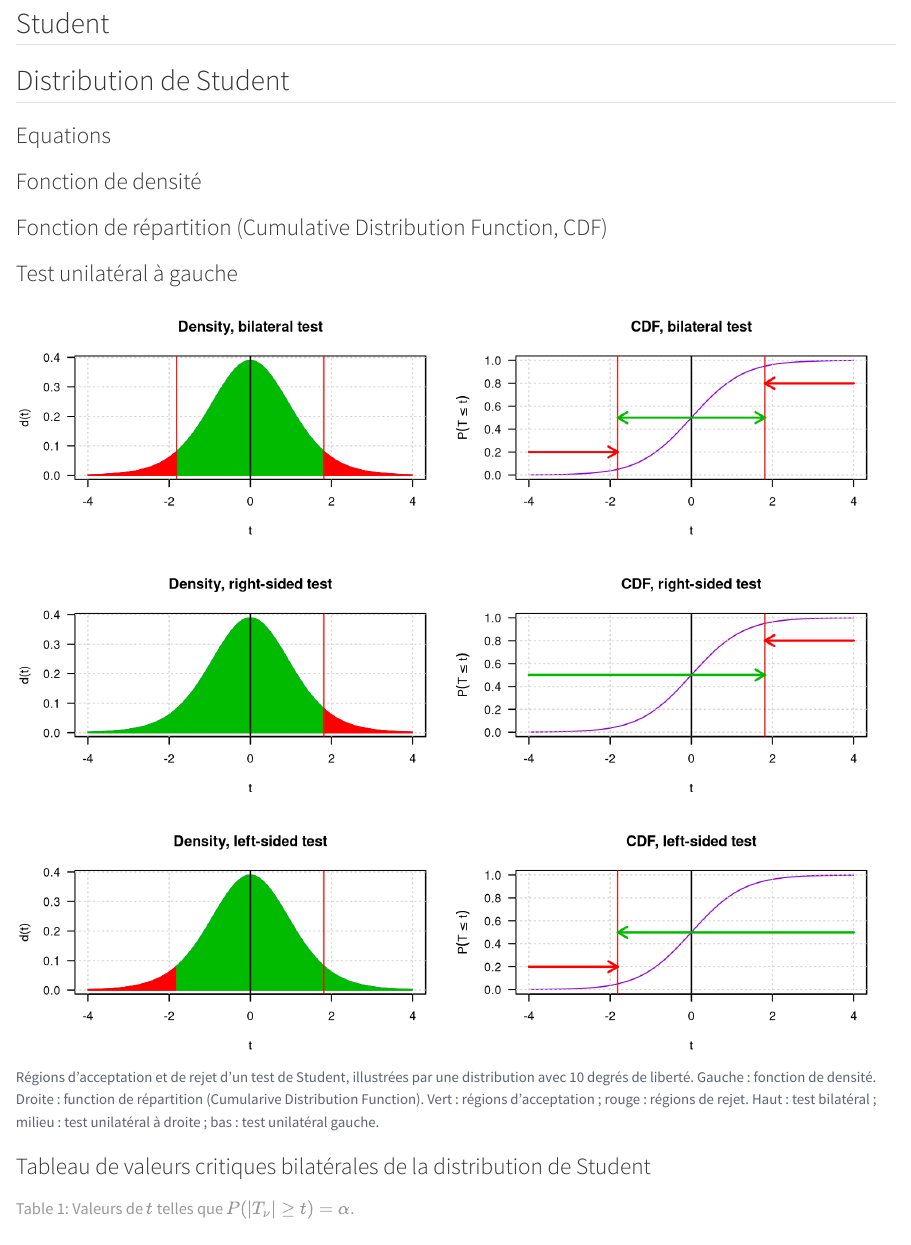
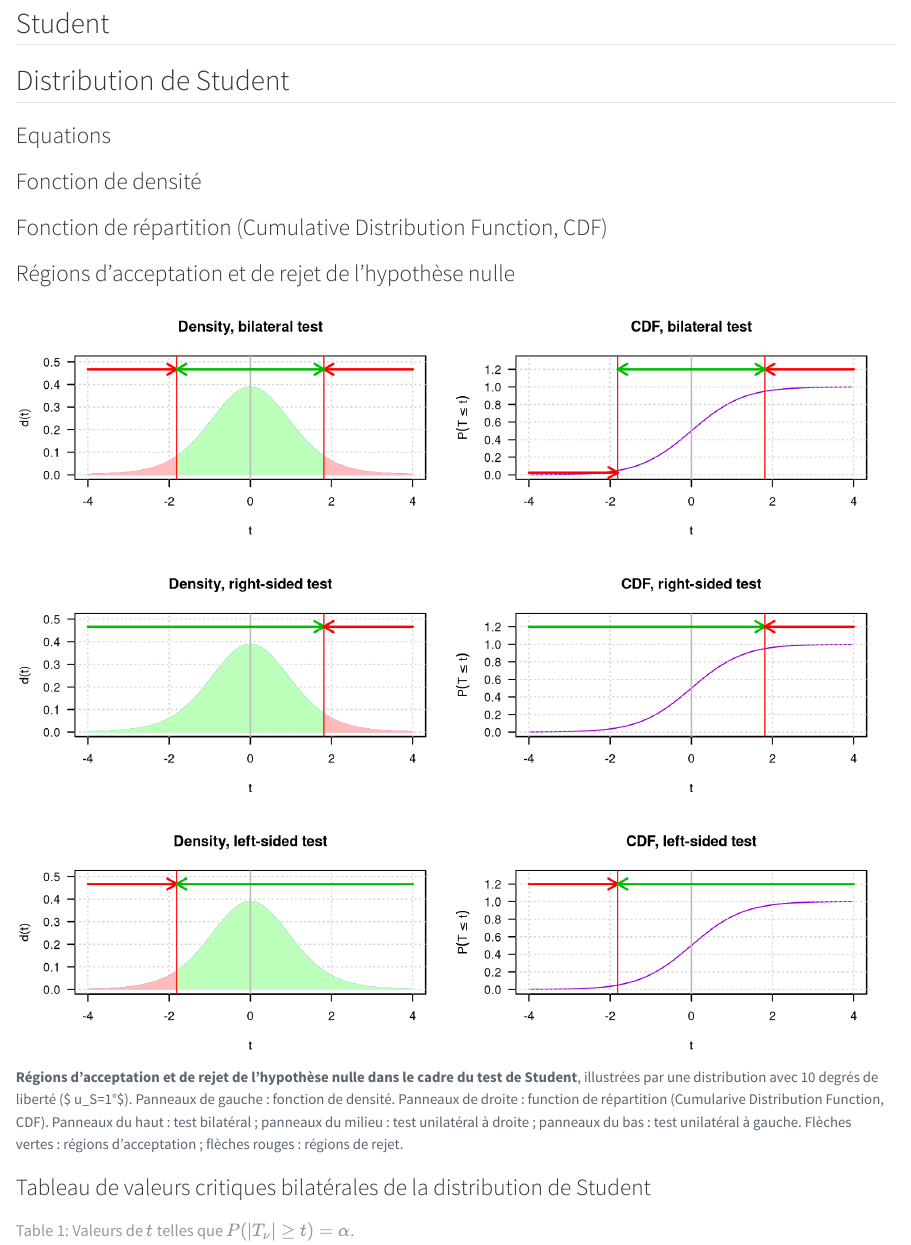
Before and after one commit to ProbaStatBio-AMU-SBGAU14L/proba-stat-bio_SBGAU14L_livre, a Quarto document (book/A1_distrib-theoriques.qmd): the page in a window 1100 px wide, from 370 px down. Rendered offline with R 4.5, knitr and Pandoc in place of Quarto, with nearby package versions.

Commit message:
improved figure on rejection/acceptance of null hypothesis

````diff
--- a/book/A1_distrib-theoriques.qmd
+++ b/book/A1_distrib-theoriques.qmd
@@ -21,16 +21,17 @@
 
 ### Fonction de répartition (Cumulative Distribution Function, CDF)
 
-### Test unilatéral à gauche
+### Régions d'acceptation et de rejet de l'hypothèse nulle
 
-```{r fig.width=14, fig.height=15, out.width="100%"}
+```{r}
 #| label: student_distrib_fig
-#| fig-cap: "Régions d'acceptation et de rejet d'un test de Student, illustrées par une distribution avec 10 degrés de liberté. Gauche : fonction de densité. Droite : function de répartition (Cumularive Distribution Function). Vert : régions d'acceptation ; rouge : régions de rejet. Haut : test bilatéral ; milieu : test unilatéral à droite ; bas : test unilatéral gauche. "
+#| fig-cap: "**Régions d'acceptation et de rejet de l'hypothèse nulle dans le cadre du test de Student**, illustrées par une distribution avec 10 degrés de liberté ($\nu_S=1°$). Panneaux de gauche : fonction de densité. Panneaux de droite : function de répartition (Cumularive Distribution Function, CDF). Panneaux du haut : test bilatéral ; panneaux du milieu : test unilatéral à droite ; panneaux du bas : test unilatéral à gauche. Flèches vertes : régions d'acceptation ; flèches rouges : régions de rejet. "
 #| echo: false
 #| warning: false
 #| message: false
 #| fig-width: 8
 #| fig-height: 7
+#| out-width: "100%"
 
 ## Panel configuration
 par(mfrow=c(3,2))
@@ -50,6 +51,7 @@ plot(x,
      main = paste0("Density, bilateral test"),
      xlab = "t",
      ylab = "d(t)",
+     ylim = c(0, max(dens)*1.3),
      type='l',
      col = "blue",
      las = 1)
@@ -57,11 +59,15 @@ grid()
 x_up = seq(from=t_threshold, to = 4.0, by=0.01)
 x_mid = seq(from=-t_threshold, to = t_threshold, by=0.01)
 x_down = seq(from=-4.0, to = -t_threshold, by=0.01)
-lines(x_up, dt(x_up, df = df), type = "h", col = "red")
-lines(x_mid, dt(x_mid, df = df), type = "h", col = "#00BB00")
-lines(x_down, dt(x_down, df = df), type = "h", col = "red")
-abline(v=0)
+lines(x_up, dt(x_up, df = df), type = "h", col = "#FFBBBB")
+lines(x_mid, dt(x_mid, df = df), type = "h", col = "#BBFFBB")
+lines(x_down, dt(x_down, df = df), type = "h", col = "#FFBBBB")
+abline(v=0, col="#BBBBBB")
 abline(v = c(-t_threshold, t_threshold),   col = "red")
+arrows(x0=-4, x1 = -t_threshold, y0 = max(dens)*1.2, y1 = max(dens)*1.2, col = "red", length = 0.1, code = 2, lwd = 2)
+arrows(x0=t_threshold, x1 = 4, y0 = max(dens)*1.2, y1 = max(dens)*1.2, col = "red", length = 0.1, code = 1, lwd=2)
+arrows(x0=-t_threshold, x1 = t_threshold, y0 = max(dens)*1.2, y1 = max(dens)*1.2,  col = "#00BB00", length = 0.1, code = 3, lwd=2)
+
 
 ## Two-tailed test, CDF
 plot(x,
@@ -69,15 +75,16 @@ plot(x,
      main = "CDF, bilateral test",
      xlab = "t",
      ylab = expression(P(T <= t)),
+     ylim = c(0,1.3),
      type='l',
      col = "darkviolet",
      las = 1)
 grid()
-abline(v=0)
+abline(v=0, col="#BBBBBB")
 abline(v = c(-t_threshold, t_threshold),  col = "red")
-arrows(x0=-4, x1 = -t_threshold, y0 = 0.2, y1 = 0.2, col = "red", length = 0.1, code = 2, lwd = 2)
-arrows(x0=t_threshold, x1 = 4, y0 = 0.8, y1 = 0.8, col = "red", length = 0.1, code = 1, lwd=2)
-arrows(x0=-t_threshold, x1 = t_threshold, y0 = 0.5, y1 = 0.5, col = "#00BB00", length = 0.1, code = 3, lwd=2)
+arrows(x0=-4, x1 = -t_threshold, y0 = alpha/2, y1 = alpha/2, col = "red", length = 0.1, code = 2, lwd = 2)
+arrows(x0=t_threshold, x1 = 4, y0 = 1.2, y1 = 1.2, col = "red", length = 0.1, code = 1, lwd=2)
+arrows(x0=-t_threshold, x1 = t_threshold, y0 = 1.2, y1 = 1.2, col = "#00BB00", length = 0.1, code = 3, lwd=2)
 
 
 ## Right-sided test, density
@@ -86,16 +93,20 @@ plot(x,
      main = paste0("Density, right-sided test"),
      xlab = "t",
      ylab = "d(t)",
+     ylim = c(0, max(dens)*1.3),
      type='l',
      col = "blue",
      las = 1)
 grid()
 x_reject = seq(from=t_threshold, to = 4.0, by=0.01)
 x_accept = seq(from=-4, to = t_threshold, by=0.01)
-lines(x_reject, dt(x_reject, df = df), type = "h", col = "red")
-lines(x_accept, dt(x_accept, df = df), type = "h", col = "#00BB00")
-abline(v=0)
+lines(x_reject, dt(x_reject, df = df), type = "h", col = "#FFBBBB")
+lines(x_accept, dt(x_accept, df = df), type = "h", col = "#BBFFBB")
+abline(v=0, col="#BBBBBB")
 abline(v = t_threshold,   col = "red")
+arrows(x0=-4, x1 = t_threshold, y0 = max(dens)*1.2, y1 = max(dens)*1.2, col = "#00BB00", length = 0.1, code = 2, lwd=2)
+arrows(x0=t_threshold, x1 = 4, y0 = max(dens)*1.2, y1 = max(dens)*1.2, col = "red", length = 0.1, code = 1, lwd=2)
+
 
 ## Right-sided test, CDF
 plot(x,
@@ -103,14 +114,15 @@ plot(x,
      main = "CDF, right-sided test",
      xlab = "t",
      ylab = expression(P(T <= t)),
+     ylim = c(0,1.3),
      type='l',
      col = "darkviolet",
      las = 1)
 grid()
-abline(v=0)
+abline(v=0, col="#BBBBBB")
 abline(v = t_threshold,  col = "red")
-arrows(x0=-4, x1 = t_threshold, y0 = 0.5, y1 = 0.5, col = "#00BB00", length = 0.1, code = 2, lwd=2)
-arrows(x0=t_threshold, x1 = 4, y0 = 0.8, y1 = 0.8, col = "red", length = 0.1, code = 1, lwd=2)
+arrows(x0=-4, x1 = t_threshold, y0 = 1.2, y1 = 1.2, col = "#00BB00", length = 0.1, code = 2, lwd=2)
+arrows(x0=t_threshold, x1 = 4, y0 = 1.2, y1 = 1.2, col = "red", length = 0.1, code = 1, lwd=2)
 
 
 ## Left-sided test, density
@@ -119,16 +131,19 @@ plot(x,
      main = paste0("Density, left-sided test"),
      xlab = "t",
      ylab = "d(t)",
+     ylim = c(0, max(dens)*1.3),
      type='l',
      col = "blue",
      las = 1)
 grid()
 x_reject = seq(from = -4, to = -t_threshold, by = 0.01)
 x_accept = seq(from = -t_threshold, to = 4, by = 0.01)
-lines(x_reject, dt(x_reject, df = df), type = "h", col = "red")
-lines(x_accept, dt(x_accept, df = df), type = "h", col = "#00BB00")
-abline(v=0)
-abline(v = t_threshold,   col = "red")
+lines(x_reject, dt(x_reject, df = df), type = "h", col = "#FFBBBB")
+lines(x_accept, dt(x_accept, df = df), type = "h", col = "#BBFFBB")
+abline(v=0, col="#BBBBBB")
+abline(v = -t_threshold,   col = "red")
+arrows(x0=-4, x1 = -t_threshold, y0 = max(dens)*1.2, y1 = max(dens)*1.2, col = "red", length = 0.1, code = 2, lwd = 2)
+arrows(x0=-t_threshold, x1 =4, y0 = max(dens)*1.2, y1 = max(dens)*1.2, col = "#00BB00", length = 0.1, code = 1, lwd=2)
 
 ## Left-tailed test, CDF
 plot(x,
@@ -136,14 +151,15 @@ plot(x,
      main = "CDF, left-sided test",
      xlab = "t",
      ylab = expression(P(T <= t)),
+     ylim = c(0,1.3),
      type='l',
      col = "darkviolet",
      las = 1)
 grid()
-abline(v=0)
+abline(v=0, col="#BBBBBB")
 abline(v = -t_threshold,  col = "red")
-arrows(x0=-4, x1 = -t_threshold, y0 = 0.2, y1 = 0.2, col = "red", length = 0.1, code = 2, lwd = 2)
-arrows(x0=-t_threshold, x1 =4, y0 = 0.5, y1 = 0.5, col = "#00BB00", length = 0.1, code = 1, lwd=2)
+arrows(x0=-4, x1 = -t_threshold, y0 = 1.2, y1 = 1.2, col = "red", length = 0.1, code = 2, lwd = 2)
+arrows(x0=-t_threshold, x1 =4, y0 = 1.2, y1 = 1.2, col = "#00BB00", length = 0.1, code = 1, lwd=2)
 
 
 ```
````
